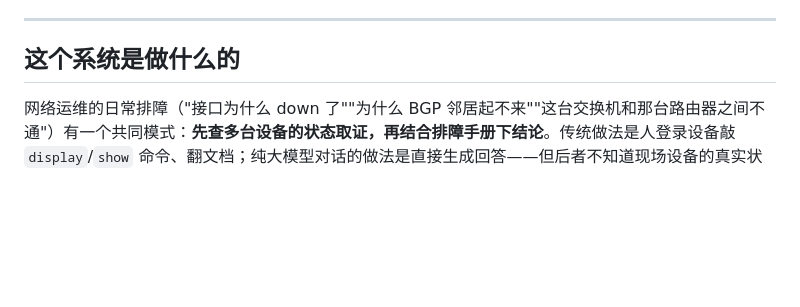
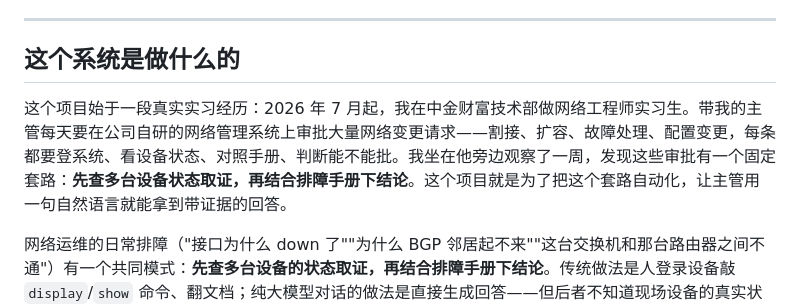
Before and after one commit to LJY20030728/netops-ai-assistant, a Markdown page: README.md, the part around the change. Rendered like a GitHub page; blank space fills up the shorter version.

```diff
--- a/README.md
+++ b/README.md
@@ -28,6 +28,8 @@
 ---
 
 ## 这个系统是做什么的
+
+这个项目始于一段真实实习经历：2026 年 7 月起，我在中金财富技术部做网络工程师实习生。带我的主管每天要在公司自研的网络管理系统上审批大量网络变更请求——割接、扩容、故障处理、配置变更，每条都要登系统、看设备状态、对照手册、判断能不能批。我坐在他旁边观察了一周，发现这些审批有一个固定套路：**先查多台设备状态取证，再结合排障手册下结论**。这个项目就是为了把这个套路自动化，让主管用一句自然语言就能拿到带证据的回答。
 
 网络运维的日常排障（"接口为什么 down 了""为什么 BGP 邻居起不来""这台交换机和那台路由器之间不通"）有一个共同模式：**先查多台设备的状态取证，再结合排障手册下结论**。传统做法是人登录设备敲 `display`/`show` 命令、翻文档；纯大模型对话的做法是直接生成回答——但后者不知道现场设备的真实状态，容易"一本正经地编"。
 
```
Also changed, not shown: docs/项目自述-从第一性原理到落地.md (+218 -206 lines).
